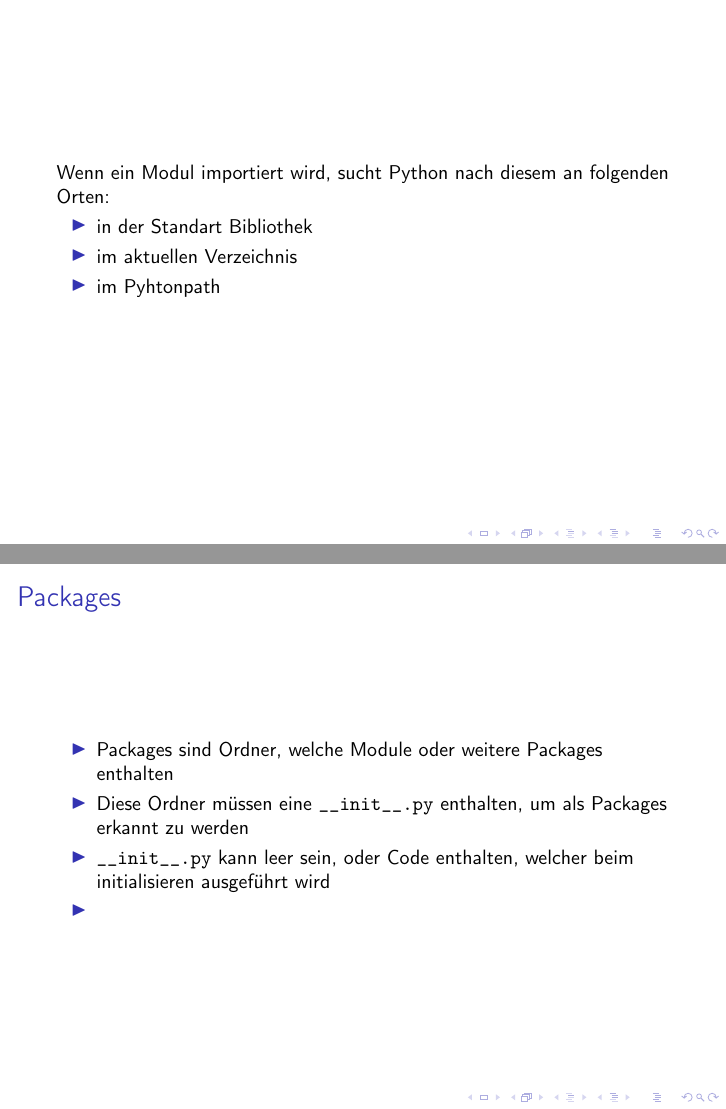
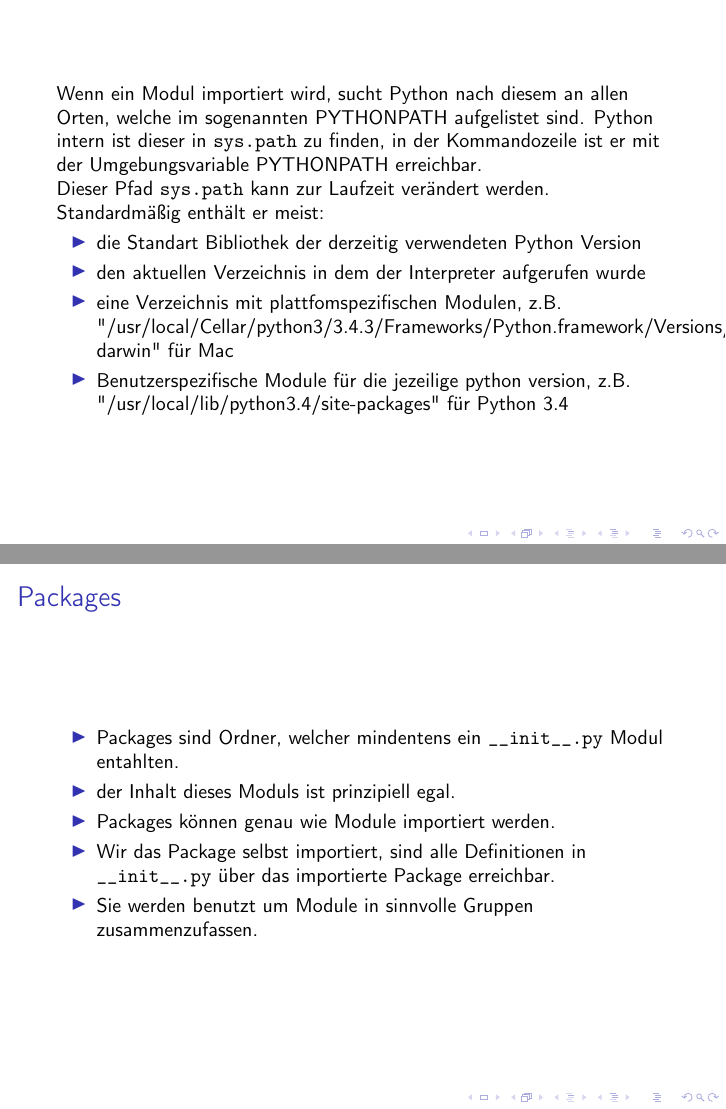
Before and after one commit to fsr/python-lessons, LaTeX slides (latex/slides/04_modules_and_packages.tex): pages 5 and 7 of 7, joined at a grey line. Compiled offline with pdfLaTeX.

Commit message:
basic changes

```diff
--- a/latex/slides/04_modules_and_packages.tex
+++ b/latex/slides/04_modules_and_packages.tex
@@ -52,11 +53,14 @@
 
 \subsection{Suchpfad für Module}
 \begin{frame}
-	Wenn ein Modul importiert wird, sucht Python nach diesem an folgenden Orten:
+	Wenn ein Modul importiert wird, sucht Python nach diesem an allen Orten, welche im sogenannten PYTHONPATH aufgelistet sind. Python intern ist dieser in \texttt{sys.path} zu finden, in der Kommandozeile ist er mit der Umgebungsvariable PYTHONPATH erreichbar.\\
+	Dieser Pfad \texttt{sys.path} kann zur Laufzeit verändert werden.\\
+	Standardmäßig enthält er meist:
 	\begin{itemize}
-		\item in der Standart Bibliothek
-		\item im aktuellen Verzeichnis
-		\item im Pyhtonpath
+		\item die Standart Bibliothek der derzeitig verwendeten Python Version
+		\item den aktuellen Verzeichnis in dem der Interpreter aufgerufen wurde
+		\item eine Verzeichnis mit plattfomspezifischen Modulen, z.B. "/usr/local/Cellar/python3/3.4.3/Frameworks/Python.framework/Versions/3.4/lib/python3.4/plat-darwin" für Mac
+		\item Benutzerspezifische Module für die jezeilige python version, z.B. "/usr/local/lib/python3.4/site-packages" für Python 3.4
 	\end{itemize}
 \end{frame}
 
@@ -75,10 +73,11 @@
 \section{Packages}
 \begin{frame}{Packages}
 	\begin{itemize}
-		\item Packages sind Ordner, welche Module oder weitere Packages enthalten
-		\item Diese Ordner müssen eine \texttt{\_\_init\_\_.py} enthalten, um als Packages erkannt zu werden
-		\item \texttt{\_\_init\_\_.py} kann leer sein, oder Code enthalten, welcher beim initialisieren ausgeführt wird
-		\item
+		\item Packages sind Ordner, welcher mindentens ein \texttt{\_\_init\_\_.py} Modul entahlten.
+		\item der Inhalt dieses Moduls ist prinzipiell egal.
+		\item Packages können genau wie Module importiert werden.
+		\item Wir das Package selbst importiert, sind alle Definitionen in \texttt{\_\_init\_\_.py} über das importierte Package erreichbar.
+		\item Sie werden benutzt um Module in sinnvolle Gruppen zusammenzufassen.
 	\end{itemize}
 \end{frame}
 
```
Also changed, not shown: latex/slides/04_modules_and_packages.tex (19 more changed lines).
